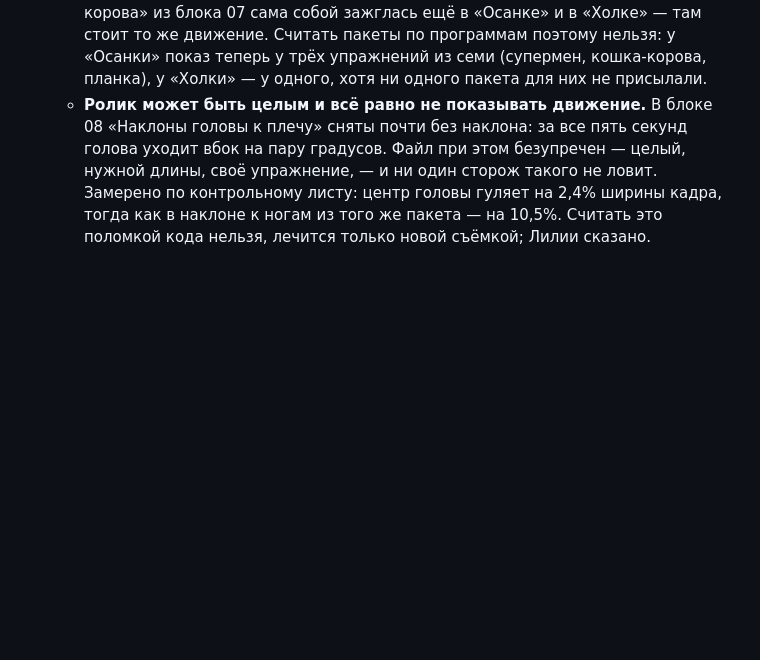
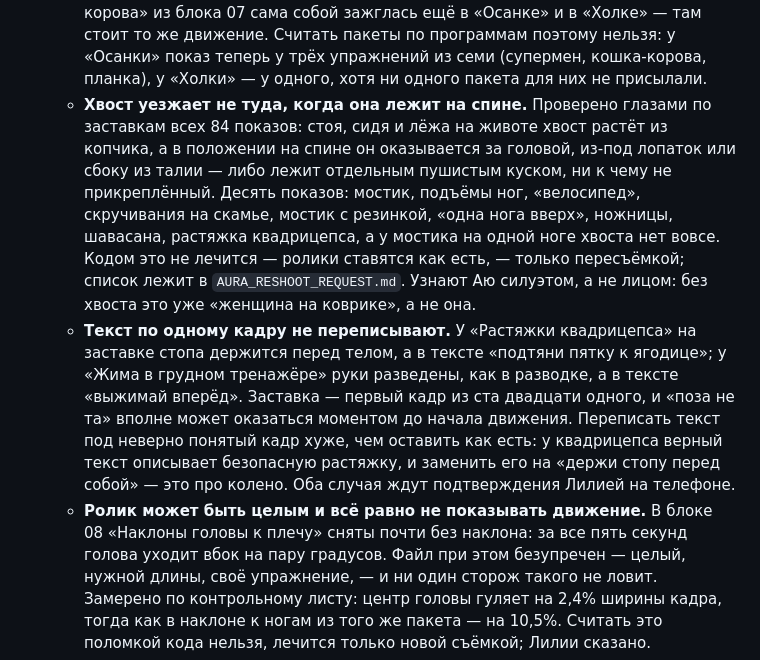
Before and after one commit to skali3009-pixel/Liliia-, a Markdown page: CLAUDE.md, the part around the change. Rendered like a GitHub page; blank space fills up the shorter version.

```diff
--- a/CLAUDE.md
+++ b/CLAUDE.md
@@ -357,6 +357,26 @@
     поэтому нельзя: у «Осанки» показ теперь у трёх упражнений из семи
     (супермен, кошка-корова, планка), у «Холки» — у одного, хотя ни
     одного пакета для них не присылали.
+  - **Хвост уезжает не туда, когда она лежит на спине.** Проверено глазами
+    по заставкам всех 84 показов: стоя, сидя и лёжа на животе хвост растёт
+    из копчика, а в положении на спине он оказывается за головой, из-под
+    лопаток или сбоку из талии — либо лежит отдельным пушистым куском, ни
+    к чему не прикреплённый. Десять показов: мостик, подъёмы ног,
+    «велосипед», скручивания на скамье, мостик с резинкой, «одна нога
+    вверх», ножницы, шавасана, растяжка квадрицепса, а у мостика на одной
+    ноге хвоста нет вовсе. Кодом это не лечится — ролики ставятся как
+    есть, — только пересъёмкой; список лежит в `AURA_RESHOOT_REQUEST.md`.
+    Узнают Аю силуэтом, а не лицом: без хвоста это уже «женщина на
+    коврике», а не она.
+  - **Текст по одному кадру не переписывают.** У «Растяжки квадрицепса» на
+    заставке стопа держится перед телом, а в тексте «подтяни пятку к
+    ягодице»; у «Жима в грудном тренажёре» руки разведены, как в разводке,
+    а в тексте «выжимай вперёд». Заставка — первый кадр из ста двадцати
+    одного, и «поза не та» вполне может оказаться моментом до начала
+    движения. Переписать текст под неверно понятый кадр хуже, чем оставить
+    как есть: у квадрицепса верный текст описывает безопасную растяжку, и
+    заменить его на «держи стопу перед собой» — это про колено. Оба случая
+    ждут подтверждения Лилией на телефоне.
   - **Ролик может быть целым и всё равно не показывать движение.**
     В блоке 08 «Наклоны головы к плечу» сняты почти без наклона: за все
     пять секунд голова уходит вбок на пару градусов. Файл при этом
```
Also changed, not shown: AURA_RESHOOT_REQUEST.md (added, +95 -0 lines).
